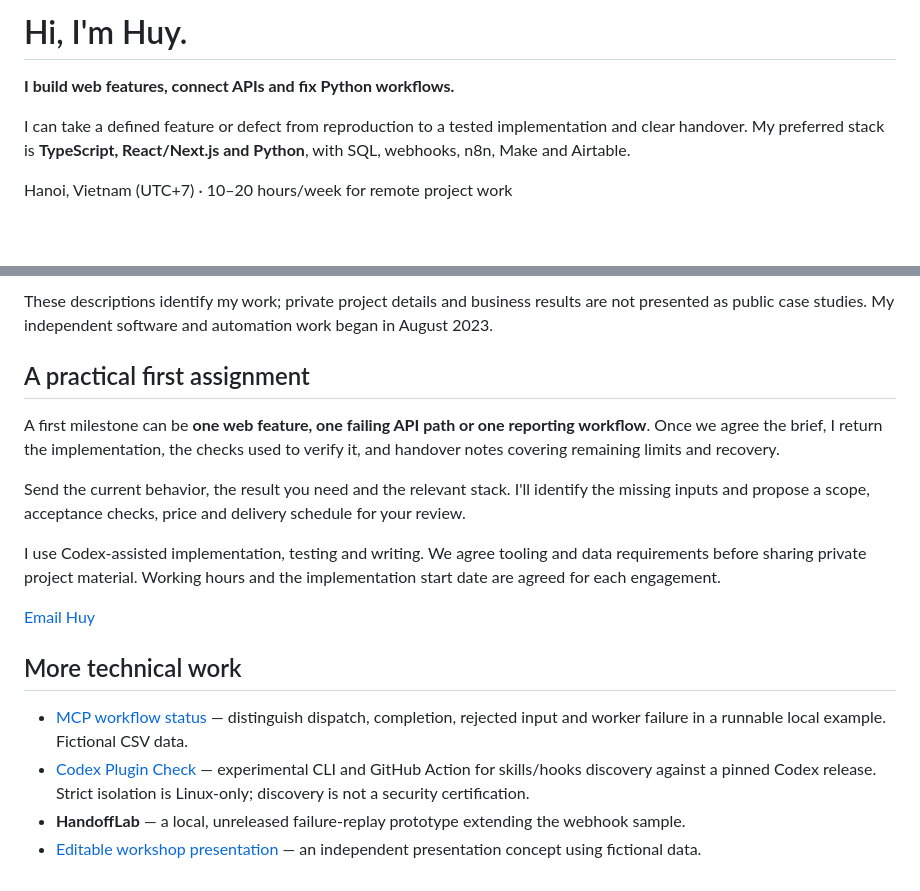
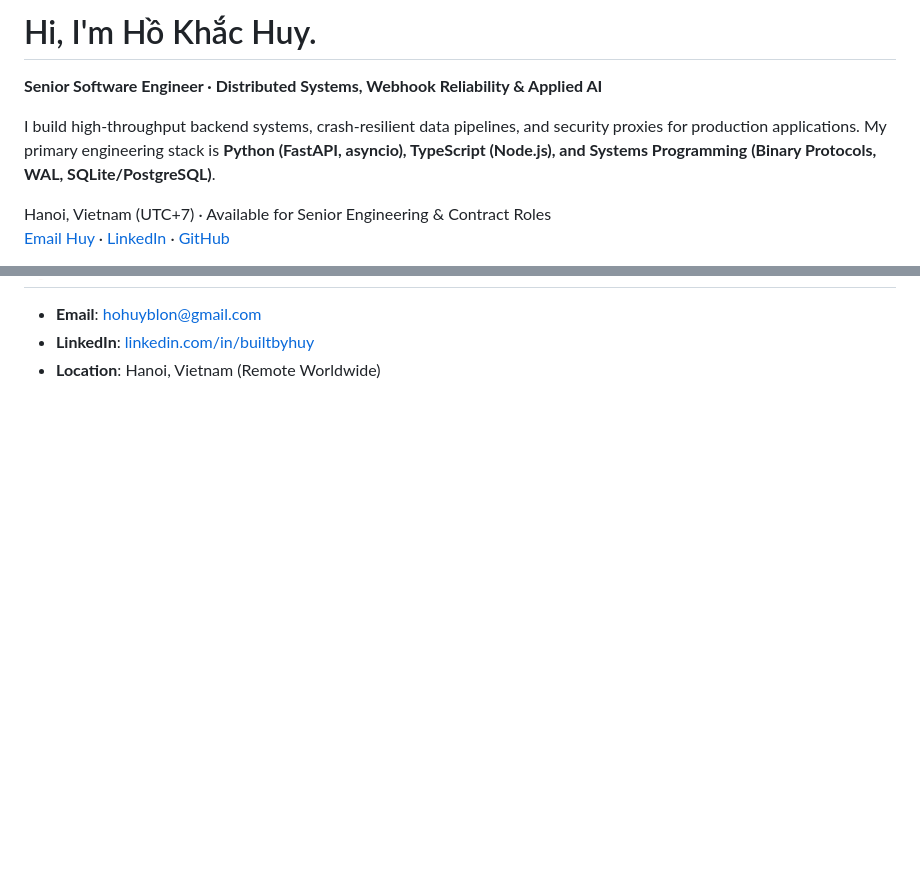
Before and after one commit to builtbyhuy/builtbyhuy, a Markdown page: README.md, 2 parts joined by grey strips. Rendered like a GitHub page; blank space fills up the shorter version.

```diff
--- a/README.md
+++ b/README.md
@@ -1,10 +1,9 @@
-# Hi, I'm Huy.
+# Hi, I'm Hồ Khắc Huy.
 
-**I build web features, connect APIs and fix Python workflows.**
+**Senior Software Engineer · Distributed Systems, Webhook Reliability & Applied AI**
 
-I can take a defined feature or defect from reproduction to a tested implementation
-and clear handover. My preferred stack is **TypeScript, React/Next.js and Python**,
-with SQL, webhooks, n8n, Make and Airtable.
+I build high-throughput backend systems, crash-resilient data pipelines, and security proxies for production applications. My primary engineering stack is **Python (FastAPI, asyncio), TypeScript (Node.js), and Systems Programming (Binary Protocols, WAL, SQLite/PostgreSQL)**.
 
-Hanoi, Vietnam (UTC+7) · 10–20 hours/week for remote project work
+Hanoi, Vietnam (UTC+7) · Available for Senior Engineering & Contract Roles
+[Email Huy](mailto:hohuyblon@gmail.com) · [LinkedIn](https://www.linkedin.com/in/builtbyhuy/) · [GitHub](https://github.com/builtbyhuy)
 
@@ -109,32 +56,3 @@ applications; no customer deployment or business result is claimed.*
-These descriptions identify my work; private project details and business
-results are not presented as public case studies. My independent software and
-automation work began in August 2023.
-
-## A practical first assignment
-
-A first milestone can be **one web feature, one failing API path or one reporting
-workflow**. Once we agree the brief, I return the implementation, the checks used
-to verify it, and handover notes covering remaining limits and recovery.
-
-Send the current behavior, the result you need and the relevant stack.
-I'll identify the missing inputs and propose a scope, acceptance checks, price
-and delivery schedule for your review.
-
-I use Codex-assisted implementation, testing and writing. We agree tooling and
-data requirements before sharing private project material. Working hours and
-the implementation start date are agreed for each engagement.
-
-[Email Huy](mailto:hohuyblon@gmail.com)
-
-## More technical work
-
-- [MCP workflow status](samples/mcp-workflow-status/) — distinguish dispatch,
-  completion, rejected input and worker failure in a runnable local example.
-  Fictional CSV data.
-- [Codex Plugin Check](https://github.com/builtbyhuy/codex-plugin-check) —
-  experimental CLI and GitHub Action for skills/hooks discovery against a pinned
-  Codex release. Strict isolation is Linux-only; discovery is not a security certification.
-- **HandoffLab** — a local, unreleased failure-replay prototype extending the
-  webhook sample.
-- [Editable workshop presentation](samples/workshop-presentation/) —
-  an independent presentation concept using fictional data.
+* **Email**: [hohuyblon@gmail.com](mailto:hohuyblon@gmail.com)
+* **LinkedIn**: [linkedin.com/in/builtbyhuy](https://www.linkedin.com/in/builtbyhuy/)
+* **Location**: Hanoi, Vietnam (Remote Worldwide)
```
Also changed, not shown: other parts of README.md (+34 -86 lines).
